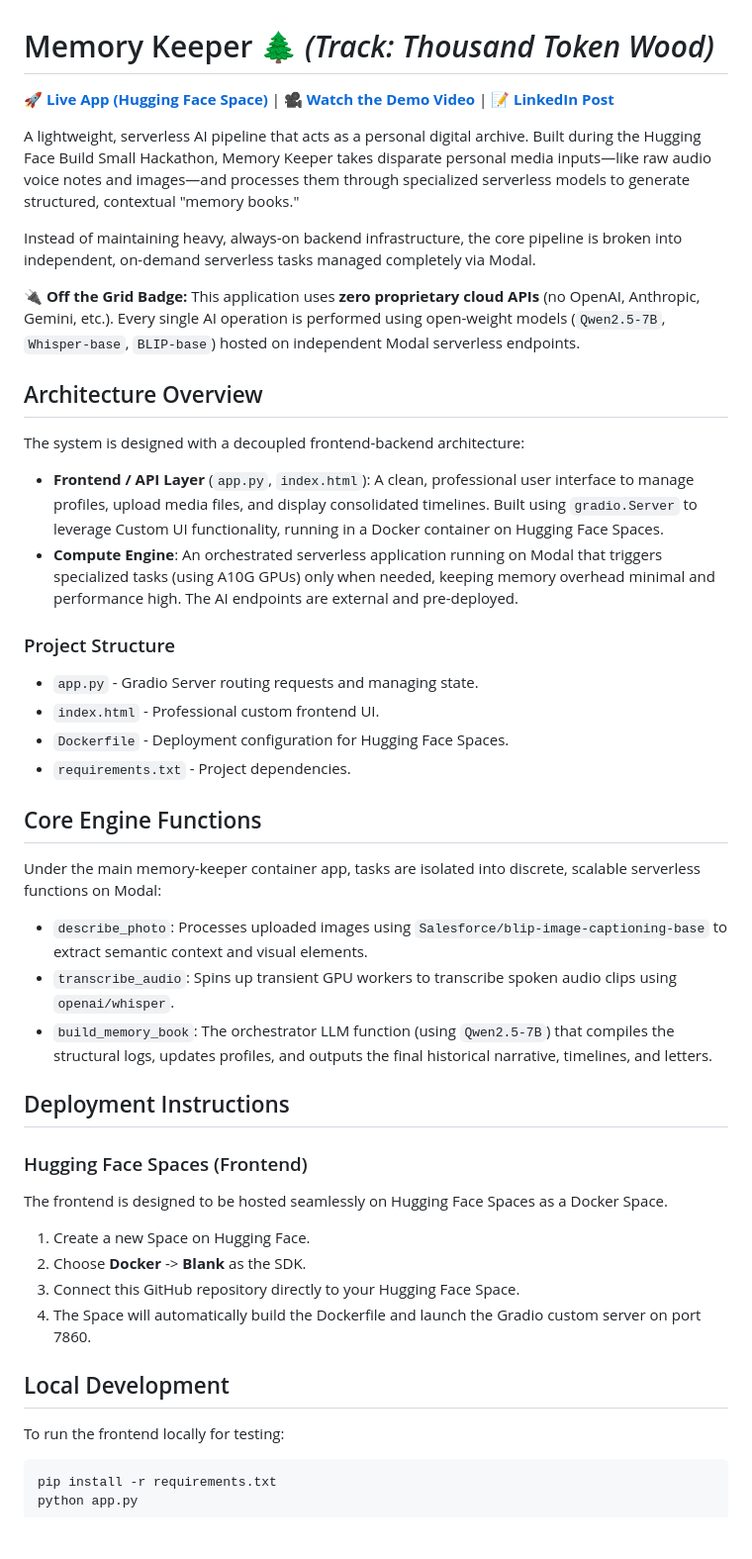
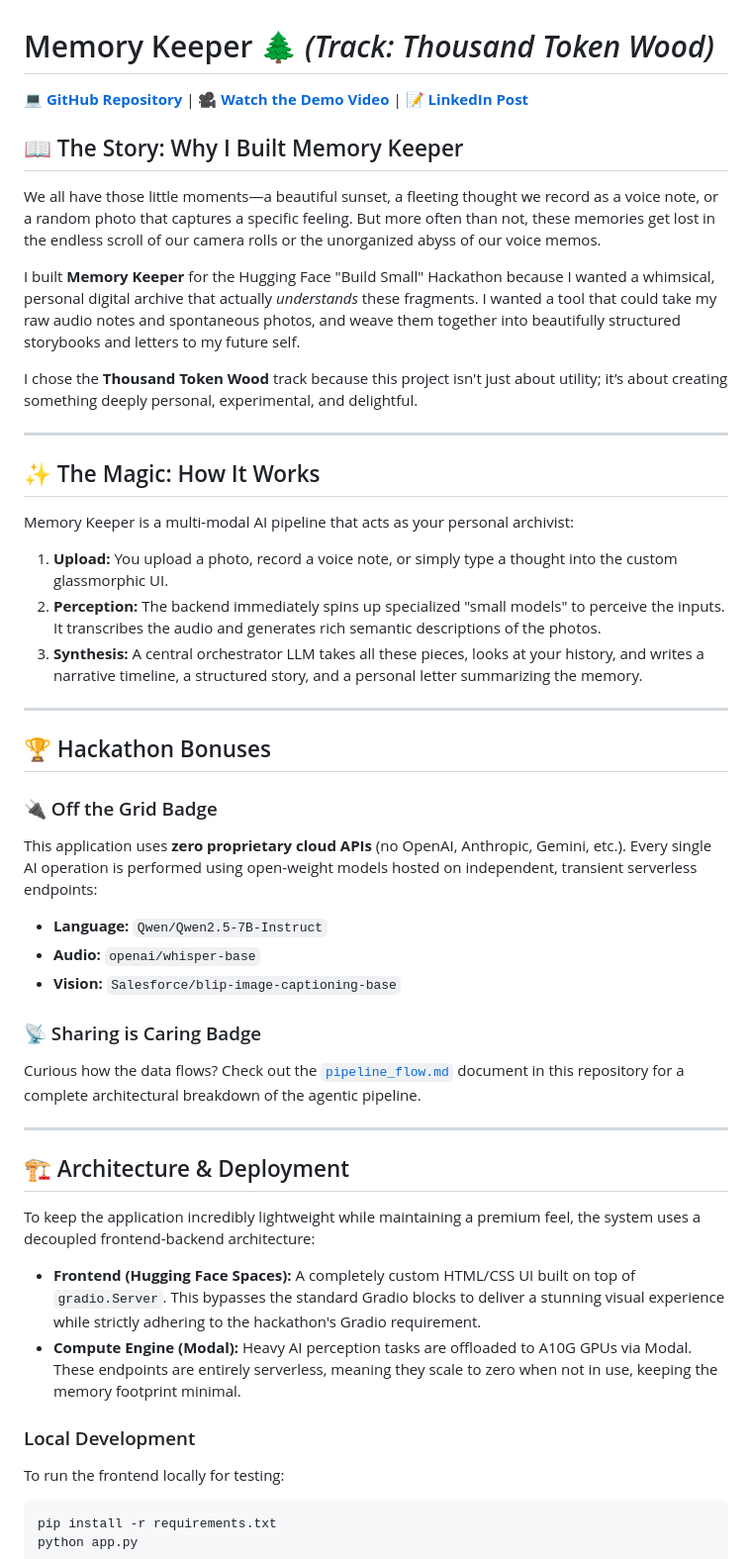
Before and after one commit to KongaraLikhith/memory-keeper, a Markdown page: README.md, the part around the change. Shown at 99% size. GitHub-like rendering; blank space fills up the shorter version.

Commit message:
Docs: Rewrite README to include project story and narrative for judging

````diff
--- a/README.md
+++ b/README.md
@@ -1,44 +1,47 @@
 # Memory Keeper 🌲 *(Track: Thousand Token Wood)*
 
-🚀 **[Live App (Hugging Face Space)](https://huggingface.co/spaces/build-small-hackathon/memory-keeper)** | 🎥 **[Watch the Demo Video](https://drive.google.com/file/d/1MCXUOhq1C8chFCno9T7GjPm8BOkAZX_X/view?usp=sharing)** | 📝 **[LinkedIn Post](https://www.linkedin.com/posts/likhith-kongara-049b87212_github-kongaralikhithmemory-keeper-memory-activity-7470707614285410304-tbUS)**
+💻 **[GitHub Repository](https://github.com/KongaraLikhith/memory-keeper)** | 🎥 **[Watch the Demo Video](https://drive.google.com/file/d/1MCXUOhq1C8chFCno9T7GjPm8BOkAZX_X/view?usp=sharing)** | 📝 **[LinkedIn Post](https://www.linkedin.com/posts/likhith-kongara-049b87212_github-kongaralikhithmemory-keeper-memory-activity-7470707614285410304-tbUS)**
 
-A lightweight, serverless AI pipeline that acts as a personal digital archive. Built during the Hugging Face Build Small Hackathon, Memory Keeper takes disparate personal media inputs—like raw audio voice notes and images—and processes them through specialized serverless models to generate structured, contextual "memory books."
+## 📖 The Story: Why I Built Memory Keeper
 
-Instead of maintaining heavy, always-on backend infrastructure, the core pipeline is broken into independent, on-demand serverless tasks managed completely via Modal.
+We all have those little moments—a beautiful sunset, a fleeting thought we record as a voice note, or a random photo that captures a specific feeling. But more often than not, these memories get lost in the endless scroll of our camera rolls or the unorganized abyss of our voice memos.
 
-🔌 **Off the Grid Badge:** This application uses **zero proprietary cloud APIs** (no OpenAI, Anthropic, Gemini, etc.). Every single AI operation is performed using open-weight models (`Qwen2.5-7B`, `Whisper-base`, `BLIP-base`) hosted on independent Modal serverless endpoints.
+I built **Memory Keeper** for the Hugging Face "Build Small" Hackathon because I wanted a whimsical, personal digital archive that actually *understands* these fragments. I wanted a tool that could take my raw audio notes and spontaneous photos, and weave them together into beautifully structured storybooks and letters to my future self.
 
-## Architecture Overview
+I chose the **Thousand Token Wood** track because this project isn't just about utility; it’s about creating something deeply personal, experimental, and delightful.
 
-The system is designed with a decoupled frontend-backend architecture:
-- **Frontend / API Layer** (`app.py`, `index.html`): A clean, professional user interface to manage profiles, upload media files, and display consolidated timelines. Built using `gradio.Server` to leverage Custom UI functionality, running in a Docker container on Hugging Face Spaces.
-- **Compute Engine**: An orchestrated serverless application running on Modal that triggers specialized tasks (using A10G GPUs) only when needed, keeping memory overhead minimal and performance high. The AI endpoints are external and pre-deployed.
+---
 
-### Project Structure
-- `app.py` - Gradio Server routing requests and managing state.
-- `index.html` - Professional custom frontend UI.
-- `Dockerfile` - Deployment configuration for Hugging Face Spaces.
-- `requirements.txt` - Project dependencies.
+## ✨ The Magic: How It Works
 
-## Core Engine Functions
+Memory Keeper is a multi-modal AI pipeline that acts as your personal archivist:
+1. **Upload:** You upload a photo, record a voice note, or simply type a thought into the custom glassmorphic UI.
+2. **Perception:** The backend immediately spins up specialized "small models" to perceive the inputs. It transcribes the audio and generates rich semantic descriptions of the photos.
+3. **Synthesis:** A central orchestrator LLM takes all these pieces, looks at your history, and writes a narrative timeline, a structured story, and a personal letter summarizing the memory.
 
-Under the main memory-keeper container app, tasks are isolated into discrete, scalable serverless functions on Modal:
+---
 
-- `describe_photo`: Processes uploaded images using `Salesforce/blip-image-captioning-base` to extract semantic context and visual elements.
-- `transcribe_audio`: Spins up transient GPU workers to transcribe spoken audio clips using `openai/whisper`.
-- `build_memory_book`: The orchestrator LLM function (using `Qwen2.5-7B`) that compiles the structural logs, updates profiles, and outputs the final historical narrative, timelines, and letters.
+## 🏆 Hackathon Bonuses
 
-## Deployment Instructions
+### 🔌 Off the Grid Badge
+This application uses **zero proprietary cloud APIs** (no OpenAI, Anthropic, Gemini, etc.). Every single AI operation is performed using open-weight models hosted on independent, transient serverless endpoints:
+- **Language:** `Qwen/Qwen2.5-7B-Instruct`
+- **Audio:** `openai/whisper-base`
+- **Vision:** `Salesforce/blip-image-captioning-base`
 
-### Hugging Face Spaces (Frontend)
-The frontend is designed to be hosted seamlessly on Hugging Face Spaces as a Docker Space.
+### 📡 Sharing is Caring Badge
+Curious how the data flows? Check out the [`pipeline_flow.md`](./pipeline_flow.md) document in this repository for a complete architectural breakdown of the agentic pipeline.
 
-1. Create a new Space on Hugging Face.
-2. Choose **Docker** -> **Blank** as the SDK.
-3. Connect this GitHub repository directly to your Hugging Face Space.
-4. The Space will automatically build the Dockerfile and launch the Gradio custom server on port 7860.
+---
 
-## Local Development
+## 🏗️ Architecture & Deployment
+
+To keep the application incredibly lightweight while maintaining a premium feel, the system uses a decoupled frontend-backend architecture:
+
+- **Frontend (Hugging Face Spaces):** A completely custom HTML/CSS UI built on top of `gradio.Server`. This bypasses the standard Gradio blocks to deliver a stunning visual experience while strictly adhering to the hackathon's Gradio requirement.
+- **Compute Engine (Modal):** Heavy AI perception tasks are offloaded to A10G GPUs via Modal. These endpoints are entirely serverless, meaning they scale to zero when not in use, keeping the memory footprint minimal.
+
+### Local Development
 To run the frontend locally for testing:
 ```bash
 pip install -r requirements.txt
````
